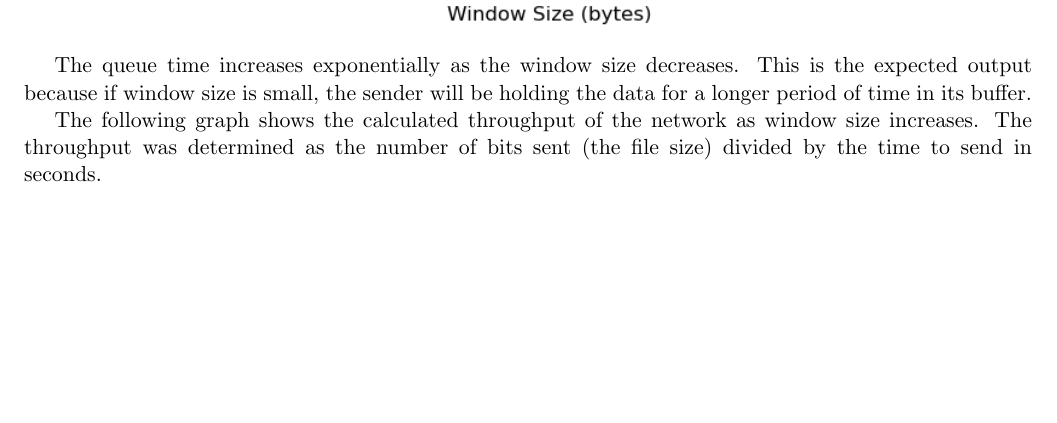
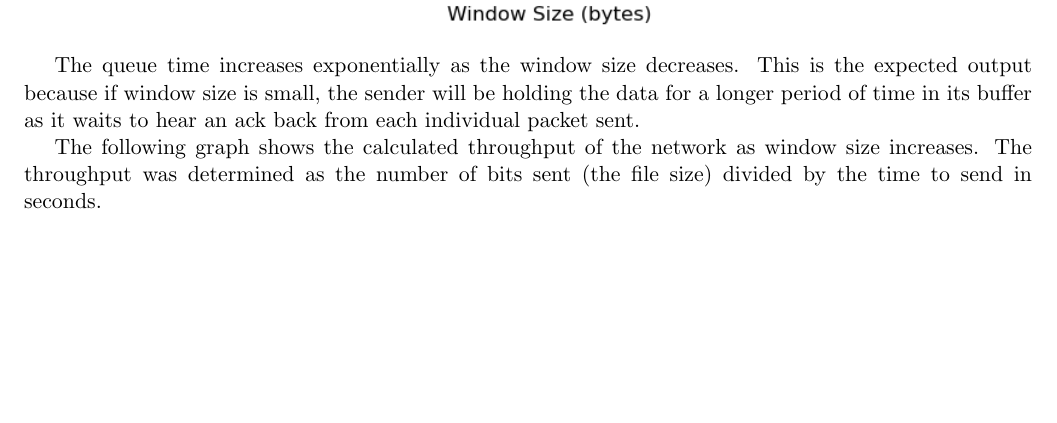
Before and after one commit to chody-h/networking, a LaTeX document (bene-2/lab2/report.tex): part of page 4 of 5, cut so that both start at the same text. Compiled offline with pdfLaTeX.

Commit message:
Minor changes.

```diff
--- a/bene-2/lab2/report.tex
+++ b/bene-2/lab2/report.tex
@@ -138,7 +138,7 @@ The following graph shows the average queue duration as a function of window siz
 
 \includegraphics[width=17cm]{outputs/lab2_queue.png}
 
-The queue time increases exponentially as the window size decreases. This is the expected output because if window size is small, the sender will be holding the data for a longer period of time in its buffer.
+The queue time increases exponentially as the window size decreases. This is the expected output because if window size is small, the sender will be holding the data for a longer period of time in its buffer as it waits to hear an ack back from each individual packet sent.
 
 The following graph shows the calculated throughput of the network as window size increases. The throughput was determined as the number of bits sent (the file size) divided by the time to send in seconds.
 
```
